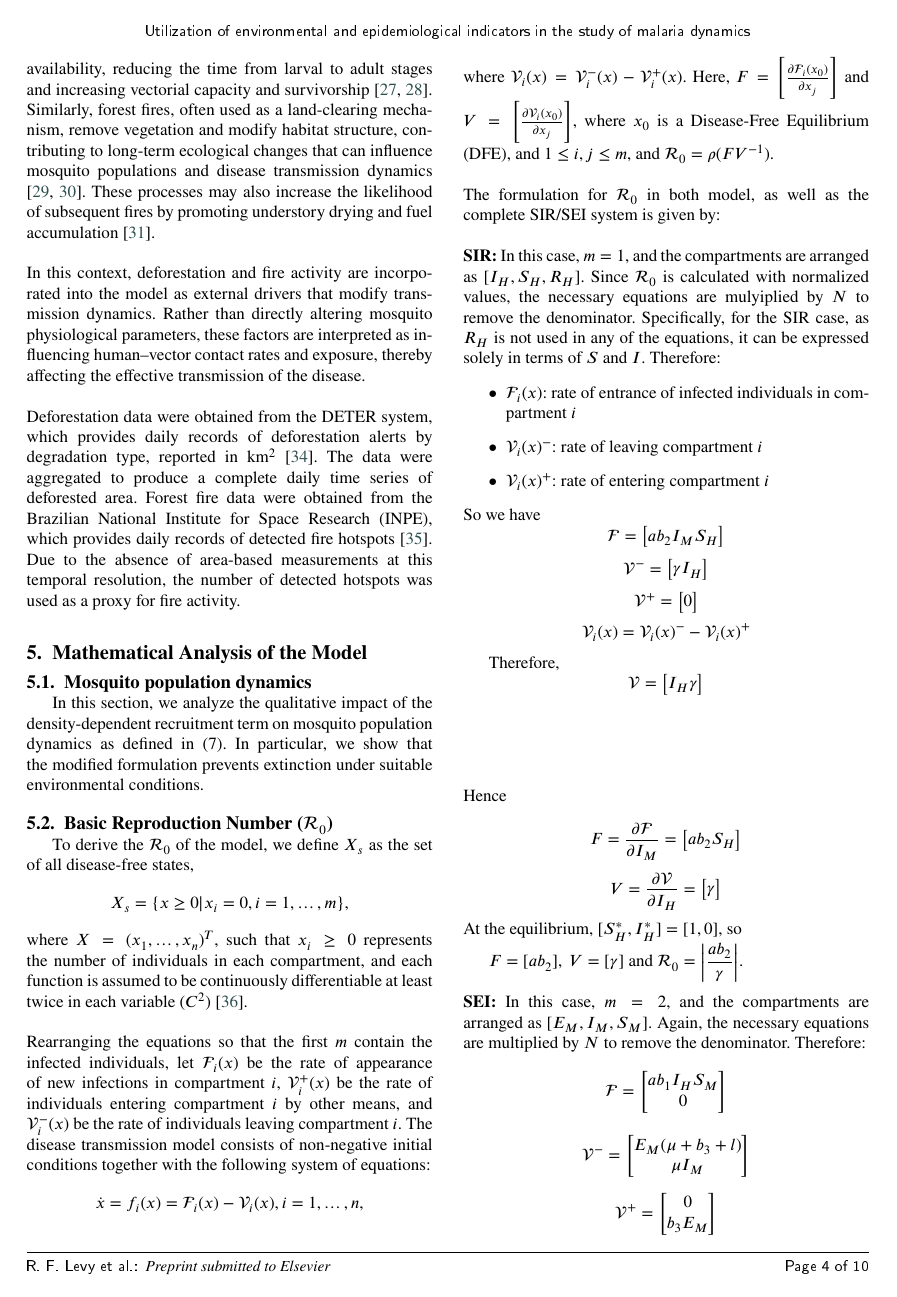
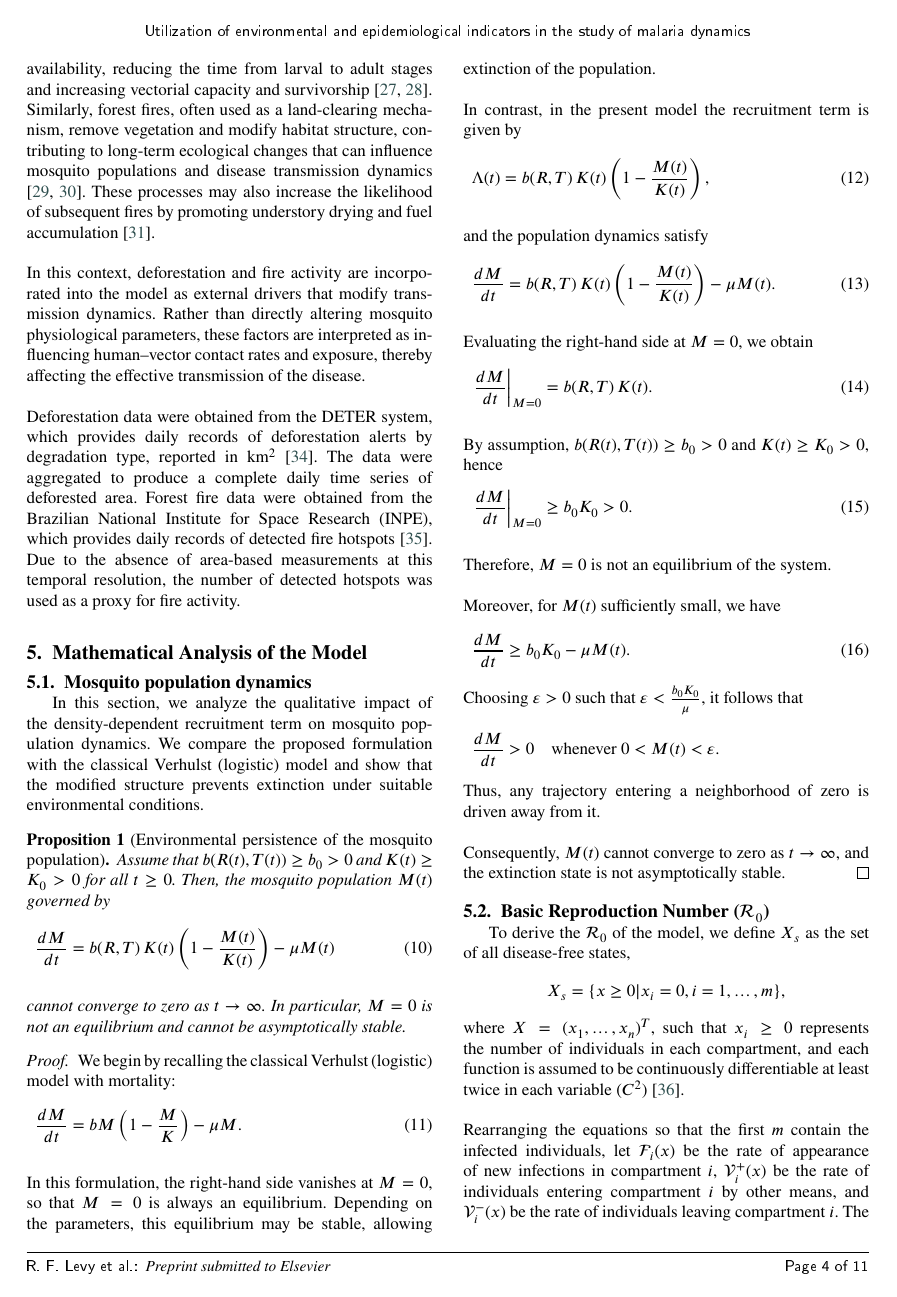
Before and after one commit to RaphaLevy/Study_on_malaria_dynamics_v2, a LaTeX paper (paper/cas-dc-article.tex): page 4 of 10 before the commit and page 4 of 11 after it. The pictures show the PDF file paper/cas-dc-article.pdf that the author committed with the source.

Commit message:
Adds a more complete proof for the proposition

```diff
--- a/paper/cas-dc-article.tex
+++ b/paper/cas-dc-article.tex
@@ -424,9 +428,62 @@ detected hotspots was used as a proxy for fire activity.
 \section{Mathematical Analysis of the Model}
 
 \subsection{Mosquito population dynamics}
-In this section, we analyze the qualitative impact of the density-dependent recruitment term on mosquito population dynamics as defined in (7).
-In particular, we show that the modified formulation prevents extinction under suitable environmental conditions.
+In this section, we analyze the qualitative impact of the density-dependent recruitment term on mosquito population dynamics.
+We compare the proposed formulation with the classical Verhulst (logistic) model and show that the modified structure prevents extinction under suitable environmental conditions.
 
+\begin{proposition}[Environmental persistence of the mosquito population]
+Assume that $b(R(t),T(t)) \geq b_0 > 0$ and $K(t) \geq K_0 > 0$ for all $t \geq 0$.
+Then, the mosquito population $M(t)$ governed by
+\begin{align}
+\frac{dM}{dt} = b(R,T)\,K(t)\left(1 - \frac{M(t)}{K(t)}\right) - \mu M(t)
+\end{align}
+\\
+cannot converge to zero as $t \to \infty$. In particular, $M=0$ is not an equilibrium and cannot be asymptotically stable.
+\end{proposition}
+
+\begin{proof}
+We begin by recalling the classical Verhulst (logistic) model with mortality:
+\begin{align}
+\frac{dM}{dt} = bM\left(1 - \frac{M}{K}\right) - \mu M.
+\end{align}
+\\
+In this formulation, the right-hand side vanishes at $M=0$, so that $M=0$ is always an equilibrium.
+Depending on the parameters, this equilibrium may be stable, allowing extinction of the population.
+\\\\
+In contrast, in the present model the recruitment term is given by
+\begin{align}
+\Lambda(t) = b(R,T)\,K(t)\left(1 - \frac{M(t)}{K(t)}\right),
+\end{align}
+\\
+and the population dynamics satisfy
+\begin{align}
+\frac{dM}{dt} = b(R,T)\,K(t)\left(1 - \frac{M(t)}{K(t)}\right) - \mu M(t).
+\end{align}
+\\
+Evaluating the right-hand side at $M=0$, we obtain
+\begin{align}
+\left.\frac{dM}{dt}\right|_{M=0} = b(R,T)\,K(t).
+\end{align}
+\\
+By assumption, $b(R(t),T(t)) \geq b_0 > 0$ and $K(t) \geq K_0 > 0$, hence
+\begin{align}
+\left.\frac{dM}{dt}\right|_{M=0} \geq b_0 K_0 > 0.
+\end{align}
+\\
+Therefore, $M=0$ is not an equilibrium of the system.
+\\\\
+Moreover, for $M(t)$ sufficiently small, we have
+\begin{align}
+\frac{dM}{dt} \geq b_0 K_0 - \mu M(t).
+\end{align}
+Choosing $\varepsilon > 0$ such that $\varepsilon < \frac{b_0 K_0}{\mu}$, it follows that
+\[
+\frac{dM}{dt} > 0 \quad \text{whenever } 0 < M(t) < \varepsilon.
+\]
+Thus, any trajectory entering a neighborhood of zero is driven away from it.
+\\\\
+Consequently, $M(t)$ cannot converge to zero as $t \to \infty$, and the extinction state is not asymptotically stable.
+\end{proof}
 
 \subsection{Basic Reproduction Number ($\mathcal{R}_0$)}
 To derive the $\mathcal{R}_0$ of the model, we define $X_s$ as the set of all disease-free states,
```
Also changed, not shown: paper/cas-dc-article.pdf, paper/cas-dc-article.tex (7 more changed lines), 3 other files.
